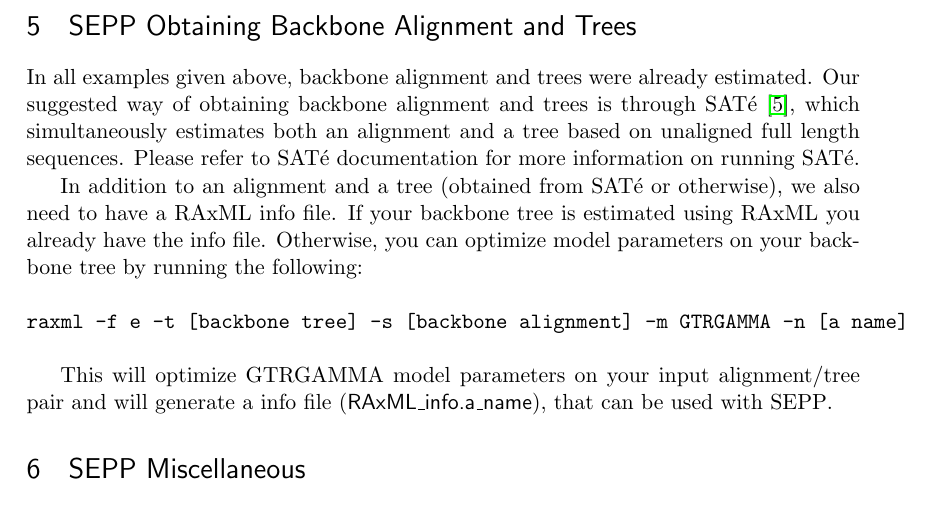
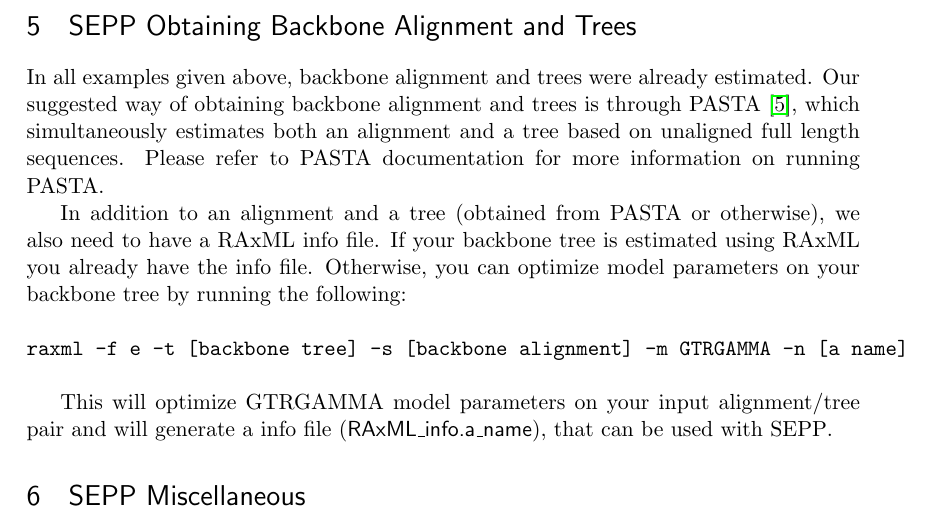
Before and after one commit to smirarab/sepp, a LaTeX document (tutorial/sepp-tutorial.tex): part of page 8 of 10, cut so that both start at the same text. Compiled offline with pdfLaTeX.

Commit message:
Update sepp-tutorial.tex

```diff
--- a/tutorial/sepp-tutorial.tex
+++ b/tutorial/sepp-tutorial.tex
@@ -292,11 +292,11 @@
 
 \section{\sepp Obtaining Backbone Alignment and Trees}
 In all examples given above, backbone alignment and trees were already estimated.
-Our suggested way of obtaining backbone alignment and trees is through \sate \cite{sate2},
+Our suggested way of obtaining backbone alignment and trees is through PASTA \cite{sate2},
 which simultaneously estimates both an alignment and a tree based on unaligned full length sequences.
-Please refer to \sate documentation for more information on running \sate.
+Please refer to PASTA documentation for more information on running PASTA.
 
-In addition to an alignment and a tree (obtained from \sate or otherwise),
+In addition to an alignment and a tree (obtained from PASTA or otherwise),
 we also need to have a RAxML info file. If your backbone tree is estimated using
 RAxML you already have the info file. Otherwise, you can optimize model parameters
 on your backbone tree by running the following:\\\\
```
